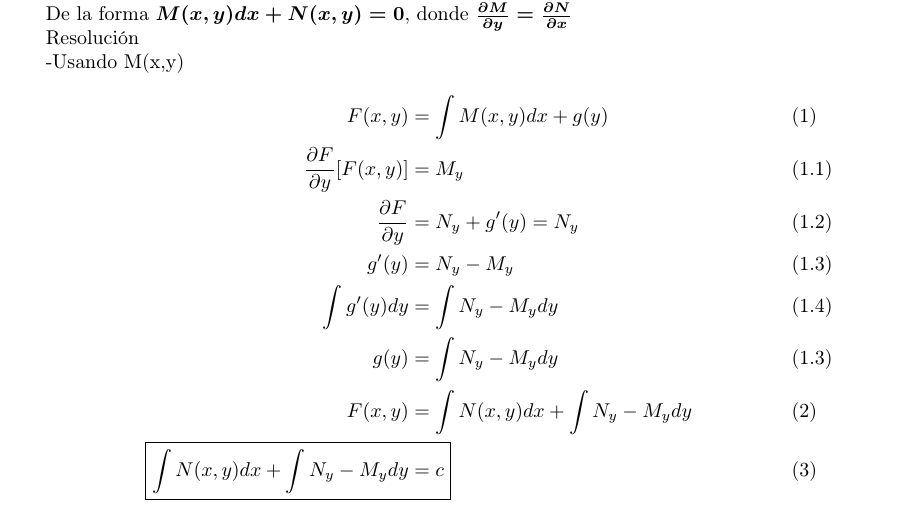
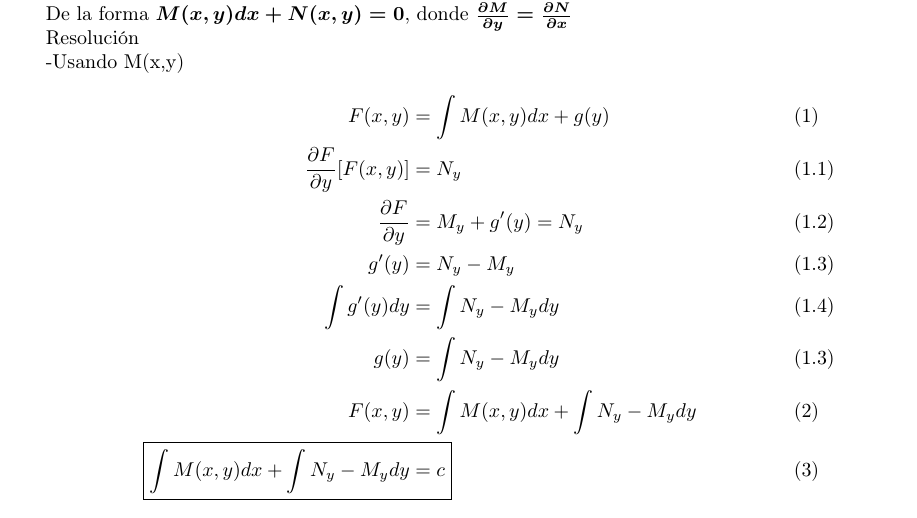
Before and after one commit to flynn1411/ArchivosLaTex, a LaTeX document (MM-411/Parcial1/Metodos.tex): part of page 1 of 4, cut so that both start at the same text. Compiled offline with pdfLaTeX.

Commit message:
Update Metodos.tex

```diff
--- a/MM-411/Parcial1/Metodos.tex
+++ b/MM-411/Parcial1/Metodos.tex
@@ -31,13 +31,13 @@
     -Usando M(x,y)
     \begin{align*}
         F(x,y) & = \int M(x,y) dx + g(y) &&\text{(1)}\\
-        \frac{\partial F}{\partial y}[F(x,y)] & = M_y &&\text{(1.1)}\\
-        \frac{\partial F}{\partial y} & = N_y + g'(y) = N_y &&\text{(1.2)}\\
+        \frac{\partial F}{\partial y}[F(x,y)] & = N_y &&\text{(1.1)}\\
+        \frac{\partial F}{\partial y} & = M_y + g'(y) = N_y &&\text{(1.2)}\\
         g'(y) & = N_y - M_y &&\text{(1.3)}\\
         \int g'(y) dy & = \int N_y - M_y dy &&\text{(1.4)}\\
         g(y) & = \int N_y - M_y dy &&\text{(1.3)}\\
-        F(x,y) & = \int N(x,y) dx + \int N_y - M_y dy &&\text{(2)}\\
-        \Aboxed{ \int N(x,y) dx + \int N_y - M_y dy & = c } &&\text{(3)}
+        F(x,y) & = \int M(x,y) dx + \int N_y - M_y dy &&\text{(2)}\\
+        \Aboxed{ \int M(x,y) dx + \int N_y - M_y dy & = c } &&\text{(3)}
     \end{align*}
 
     -Usando N(x,y)
```
